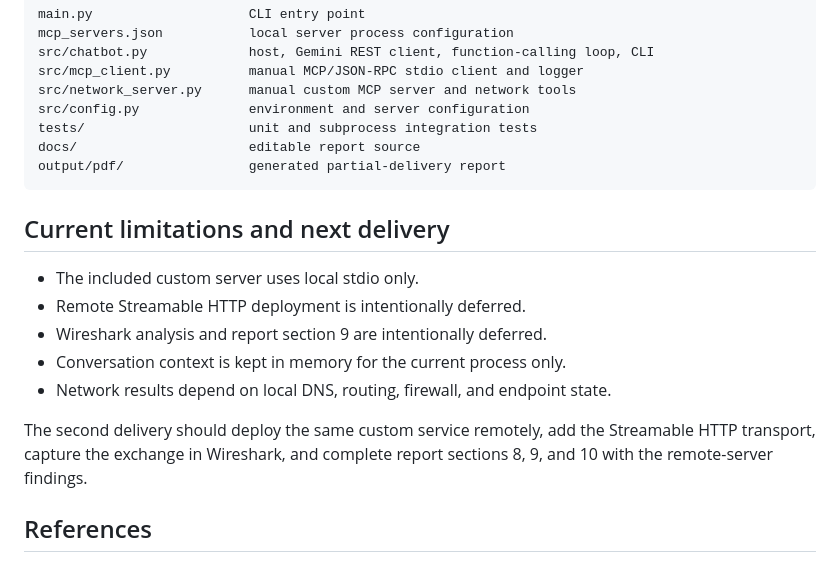
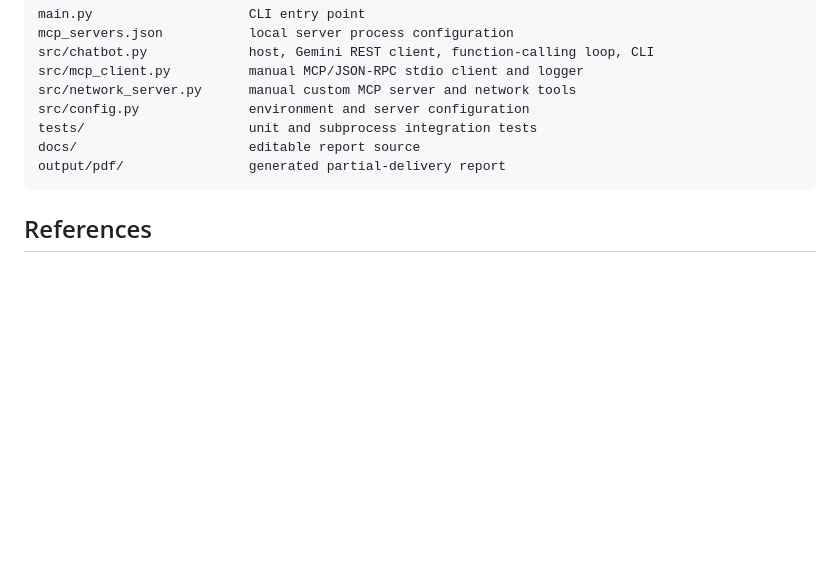
Before and after one commit to Ninaswiftie09/Redes, a Markdown page: README.md, the part around the change. Rendered like a GitHub page; blank space fills up the shorter version.

````diff
--- a/README.md
+++ b/README.md
@@ -199,18 +199,6 @@ docs/                      editable report source
 output/pdf/                generated partial-delivery report
 ```
 
-## Current limitations and next delivery
-
-- The included custom server uses local stdio only.
-- Remote Streamable HTTP deployment is intentionally deferred.
-- Wireshark analysis and report section 9 are intentionally deferred.
-- Conversation context is kept in memory for the current process only.
-- Network results depend on local DNS, routing, firewall, and endpoint state.
-
-The second delivery should deploy the same custom service remotely, add the
-Streamable HTTP transport, capture the exchange in Wireshark, and complete report
-sections 8, 9, and 10 with the remote-server findings.
-
 ## References
 
 - [MCP specification 2025-11-25](https://modelcontextprotocol.io/specification/2025-11-25)
````
